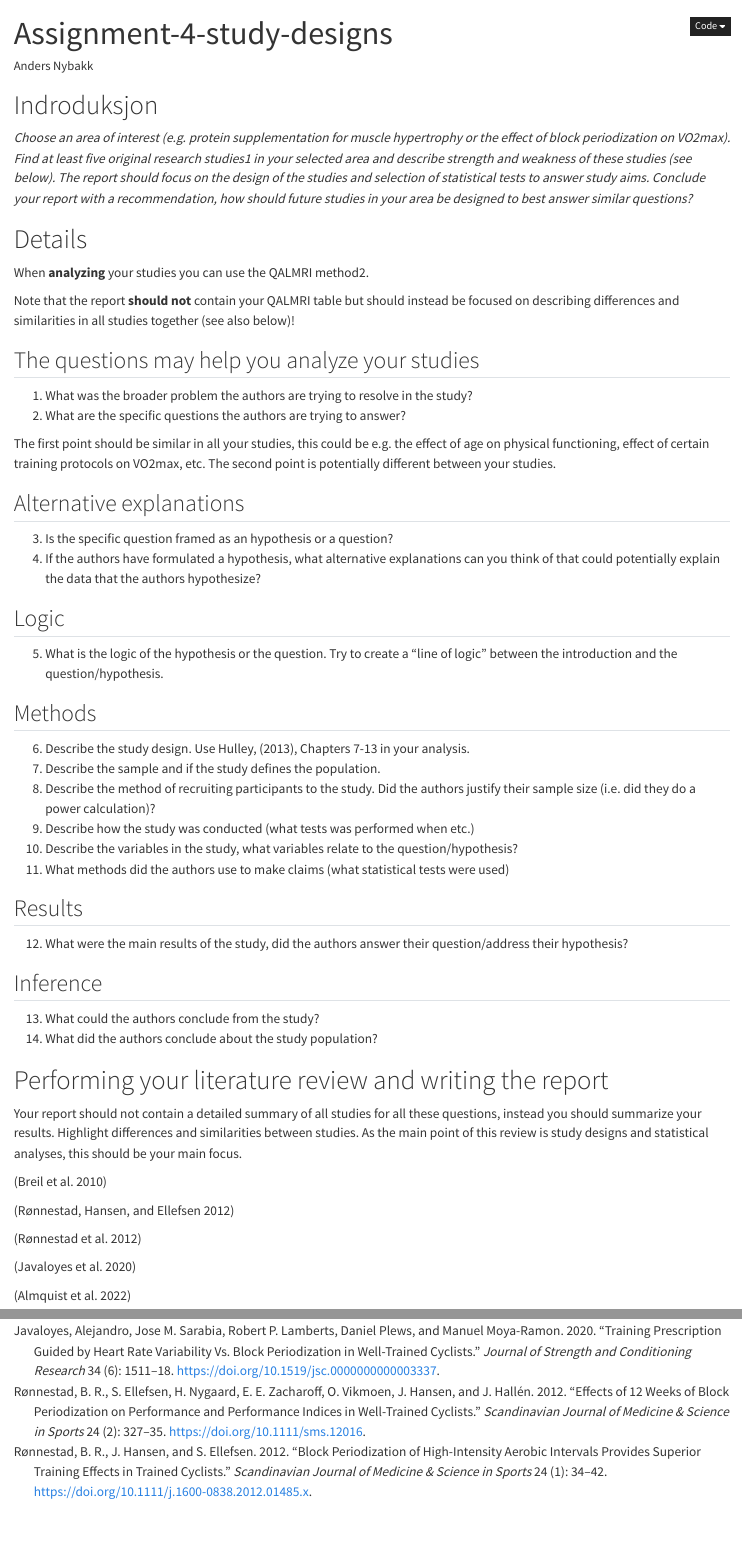
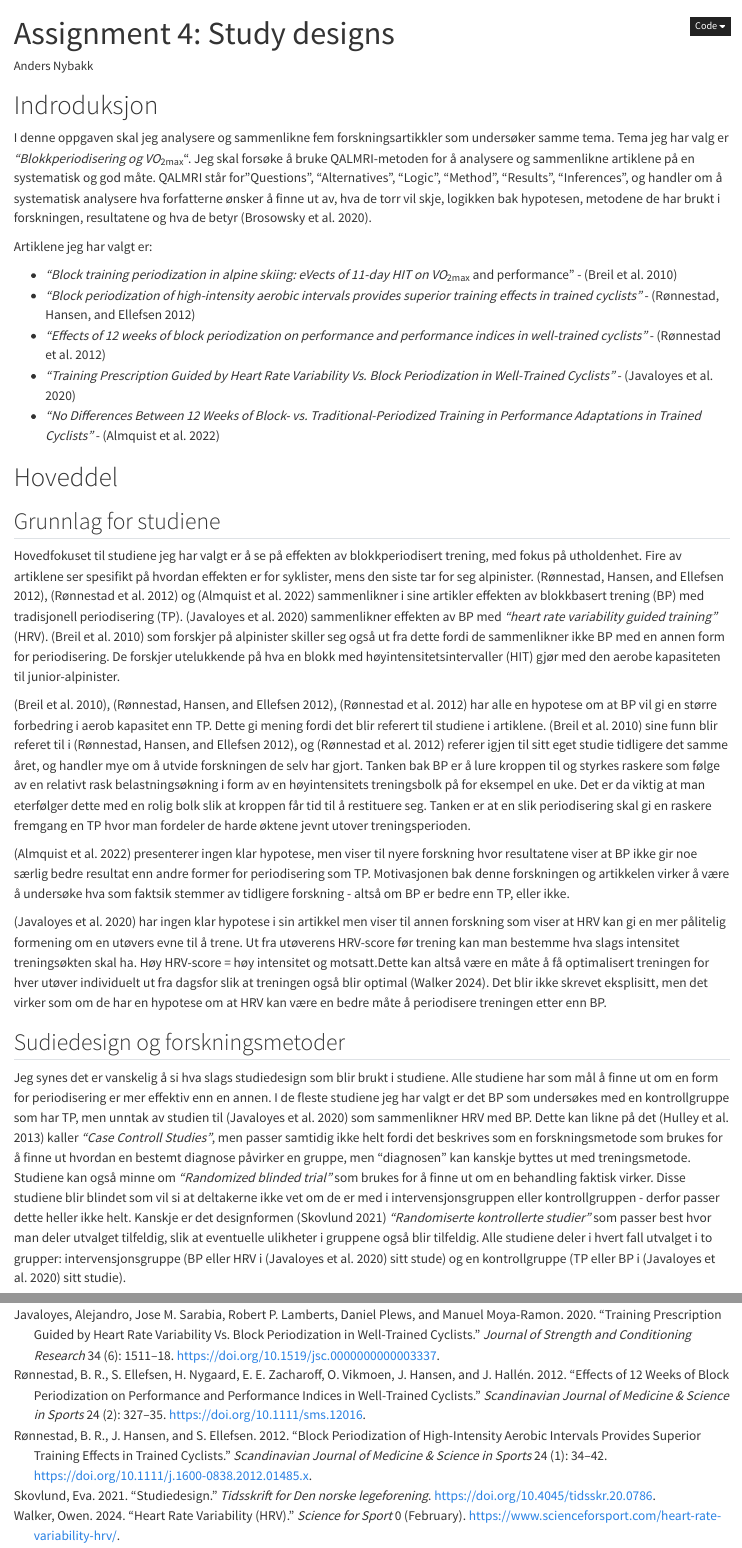
Before and after one commit to Nybakk/Assignment-4-Study-designs, a Quarto document (Assignment-4-Study-designs.qmd): the page in a window 1100 px wide, from its top, and a second part further down, joined at a grey line. Rendered offline with R 4.5, knitr and Pandoc in place of Quarto, with nearby package versions.

Commit message:
hoveddel; grunnlag for studiene og studiedesign

```diff
--- a/Assignment-4-Study-designs.qmd
+++ b/Assignment-4-Study-designs.qmd
@@ -1,5 +1,5 @@
 ---
-title: "Assignment-4-study-designs"
+title: "Assignment 4: Study designs"
 author: "Anders Nybakk"
 format: html
 code-fold: true
@@ -12,31 +12,34 @@
 
 # Indroduksjon
 
-*Choose an area of interest (e.g. protein supplementation for muscle hypertrophy or the effect of block periodization on VO2max). Find at least five original research studies1 in your selected area and describe strength and weakness of these studies (see below). The report should focus on the design of the studies and selection of statistical tests to answer study aims. Conclude your report with a recommendation, how should future studies in your area be designed to best answer similar questions?*
+I denne oppgaven skal jeg analysere og sammenlikne fem forskningsartikkler som undersøker samme tema. Tema jeg har valg er *"Blokkperiodisering og VO*<sub>2max</sub>". Jeg skal forsøke å bruke QALMRI-metoden for å analysere og sammenlikne artiklene på en systematisk og god måte. QALMRI står for "Questions", "Alternatives", "Logic", "Method", "Results", "Inferences", og handler om å systematisk analysere hva forfatterne ønsker å finne ut av, hva de torr vil skje, logikken bak hypotesen, metodene de har brukt i forskningen, resultatene og hva de betyr [@brosowsky2020].
 
-# Details
+Artiklene jeg har valgt er:
 
-When **analyzing** your studies you can use the QALMRI method2.
+-   *"Block training periodization in alpine skiing: eVects of 11-day HIT on VO*<sub>2max</sub> and performance" - [@breil2010]
+-   *"Block periodization of high-intensity aerobic intervals provides superior training effects in trained cyclists"* - [@rønnestad2012]
+-   *"Effects of 12 weeks of block periodization on performance and performance indices in well-trained cyclists"* - [@rønnestad2012a]
+-   *"Training Prescription Guided by Heart Rate Variability Vs. Block Periodization in Well-Trained Cyclists"* - [@javaloyes2020]
+-   *"No Differences Between 12 Weeks of Block- vs. Traditional-Periodized Training in Performance Adaptations in Trained Cyclists"* - [@almquist2022]
 
-Note that the report **should not** contain your QALMRI table but should instead be focused on describing differences and similarities in all studies together (see also below)!
+# Hoveddel
 
-## The questions may help you analyze your studies
+## Grunnlag for studiene
 
-1.  What was the broader problem the authors are trying to resolve in the study?
-2.  What are the specific questions the authors are trying to answer?
+Hovedfokuset til studiene jeg har valgt er å se på effekten av blokkperiodisert trening, med fokus på utholdenhet. Fire av artiklene ser spesifikt på hvordan effekten er for syklister, mens den siste tar for seg alpinister. [@rønnestad2012], [@rønnestad2012a] og [@almquist2022] sammenlikner i sine artikler effekten av blokkbasert trening (BP) med tradisjonell periodisering (TP). [@javaloyes2020] sammenlikner effekten av BP med *"heart rate variability guided training"* (HRV). [@breil2010] som forskjer på alpinister skiller seg også ut fra dette fordi de sammenlikner ikke BP med en annen form for periodisering. De forskjer utelukkende på hva en blokk med høyintensitetsintervaller (HIT) gjør med den aerobe kapasiteten til junior-alpinister.
 
-The first point should be similar in all your studies, this could be e.g. the effect of age on physical functioning, effect of certain training protocols on VO2max, etc. The second point is potentially different between your studies.
+[@breil2010], [@rønnestad2012], [@rønnestad2012a] har alle en hypotese om at BP vil gi en større forbedring i aerob kapasitet enn TP. Dette gi mening fordi det blir referert til studiene i artiklene. [@breil2010] sine funn blir referet til i [@rønnestad2012], og [@rønnestad2012a] referer igjen til sitt eget studie tidligere det samme året, og handler mye om å utvide forskningen de selv har gjort. Tanken bak BP er å lure kroppen til og styrkes raskere som følge av en relativt rask belastningsøkning i form av en høyintensitets treningsbolk på for eksempel en uke. Det er da viktig at man eterfølger dette med en rolig bolk slik at kroppen får tid til å restituere seg. Tanken er at en slik periodisering skal gi en raskere fremgang en TP hvor man fordeler de harde øktene jevnt utover treningsperioden.
 
-## Alternative explanations
+[@almquist2022] presenterer ingen klar hypotese, men viser til nyere forskning hvor resultatene viser at BP ikke gir noe særlig bedre resultat enn andre former for periodisering som TP. Motivasjonen bak denne forskningen og artikkelen virker å være å undersøke hva som faktsik stemmer av tidligere forskning - altså om BP er bedre enn TP, eller ikke.
 
-3.  Is the specific question framed as an hypothesis or a question?
-4.  If the authors have formulated a hypothesis, what alternative explanations can you think of that could potentially explain the data that the authors hypothesize?
+[@javaloyes2020] har ingen klar hypotese i sin artikkel men viser til annen forskning som viser at HRV kan gi en mer pålitelig formening om en utøvers evne til å trene. Ut fra utøverens HRV-score før trening kan man bestemme hva slags intensitet treningsøkten skal ha. Høy HRV-score = høy intensitet og motsatt.Dette kan altså være en måte å få optimalisert treningen for hver utøver individuelt ut fra dagsfor slik at treningen også blir optimal [@walker2024]. Det blir ikke skrevet eksplisitt, men det virker som om de har en hypotese om at HRV kan være en bedre måte å periodisere treningen etter enn BP.
 
-## Logic
+## Sudiedesign og forskningsmetoder
 
-5.  What is the logic of the hypothesis or the question. Try to create a “line of logic” between the introduction and the question/hypothesis.
+Jeg synes det er vanskelig å si hva slags studiedesign som blir brukt i studiene. Alle studiene har som mål å finne ut om en form for periodisering er mer effektiv enn en annen. I de fleste studiene jeg har valgt er det BP som undersøkes med en kontrollgruppe som har TP, men unntak av studien til [@javaloyes2020] som sammenlikner HRV med BP. Dette kan likne på det [@hulley2013] kaller *"Case Controll Studies"*, men passer samtidig ikke helt fordi det beskrives som en forskningsmetode som brukes for å finne ut hvordan en bestemt diagnose påvirker en gruppe, men "diagnosen" kan kanskje byttes ut med treningsmetode. Studiene kan også minne om *"Randomized blinded trial"* som brukes for å finne ut om en behandling faktisk virker. Disse studiene blir blindet som vil si at deltakerne ikke vet om de er med i intervensjonsgruppen eller kontrollgruppen - derfor passer dette heller ikke helt. Kanskje er det designformen [@skovlund2021] *"Randomiserte kontrollerte studier"* som passer best hvor man deler utvalget tilfeldig, slik at eventuelle ulikheter i gruppene også blir tilfeldig. Alle studiene deler i hvert fall utvalget i to grupper: intervensjonsgruppe (BP eller HRV i [@javaloyes2020] sitt stude) og en kontrollgruppe (TP eller BP i [@javaloyes2020] sitt studie).
 
-## Methods
+
+
 
 6.  Describe the study design. Use Hulley, (2013), Chapters 7-13 in your analysis.
 7.  Describe the sample and if the study defines the population.
@@ -45,7 +48,7 @@
 10. Describe the variables in the study, what variables relate to the question/hypothesis?
 11. What methods did the authors use to make claims (what statistical tests were used)
 
-## Results
+## Resultat og konklusjon
 
 12. What were the main results of the study, did the authors answer their question/address their hypothesis?
 
--- a/references.bib
+++ b/references.bib
@@ -70,3 +70,12 @@
 	doi = {10.3389/fphys.2022.837634},
 	url = {http://dx.doi.org/10.3389/fphys.2022.837634}
 }
+
+@article{walker2024,
+	title = {Heart Rate Variability (HRV)},
+	author = {Walker, Owen},
+	year = {2024},
+	month = {02},
+	date = {2024-02-029},
+	journal = {Science for Sport},
+	volume = {0},
@@ -72,0 +87,4 @@
+	author = {Hulley, Stephen B. and Cummings, Steven R. and Browner, Warren S. and Grady, Deborah G. and Newman, Thomas B.},
+	year = {2013},
+	journal = {LIPPINCOTT WILLIAMS & WILKINS, a WOLTERS KLUWER business},
+	volume = {2},
@@ -72,0 +96,16 @@
+	year = {2020},
+	month = {06},
+	date = {2020-06-01},
+	url = {http://dx.doi.org/10.31234/osf.io/p39sc}
+}
+
+@article{skovlund2021,
+	title = {Studiedesign},
+	author = {Skovlund, Eva},
+	year = {2021},
+	date = {2021},
+	journal = {Tidsskrift for Den norske legeforening},
+	doi = {10.4045/tidsskr.20.0786},
+	url = {http://dx.doi.org/10.4045/tidsskr.20.0786},
+	langid = {no}
+}
```
Also changed, not shown: Assignment-4-Study-designs.html, Assignment-4-Study-designs.qmd (12 more changed lines), references.bib (10 more changed lines).
